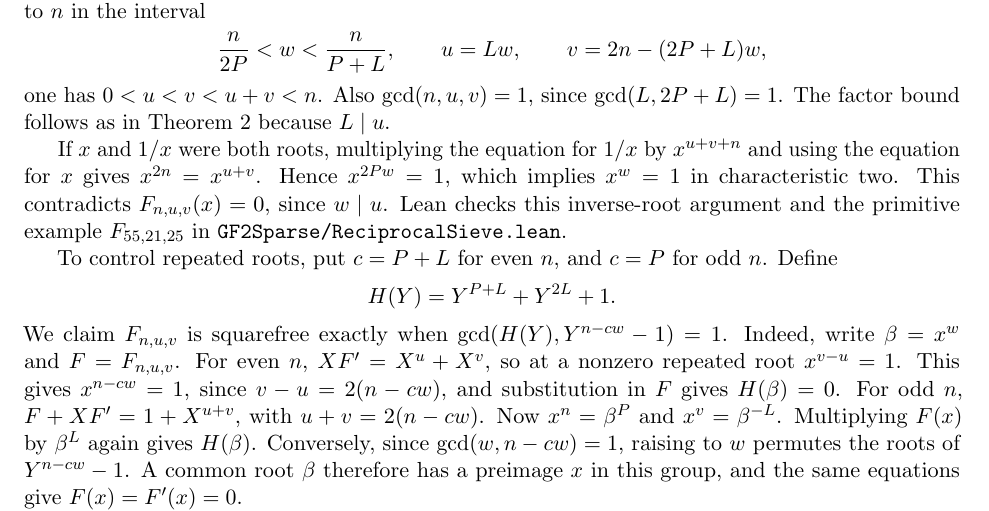
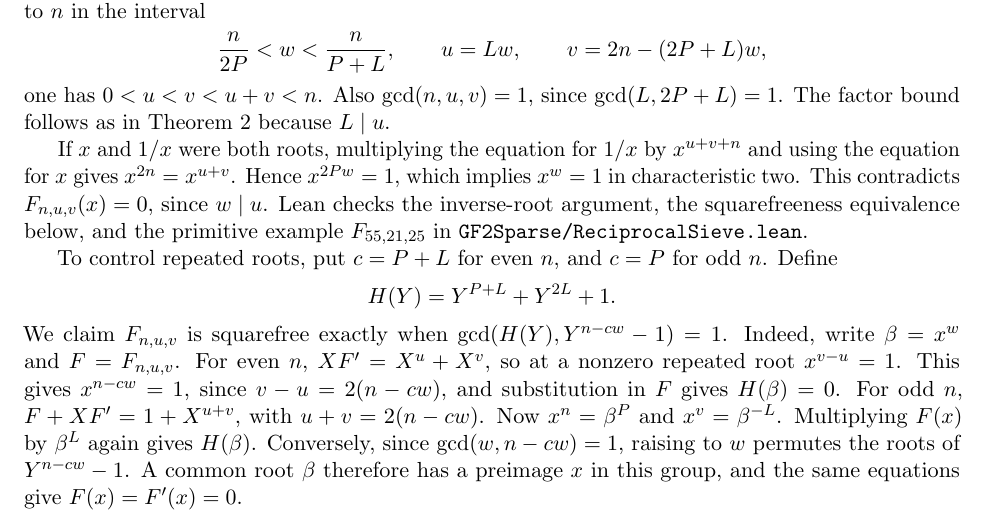
Before and after one commit to rudi-cilibrasi/gf2fun, a LaTeX document (results.tex): part of page 12 of 13, cut so that both start at the same text. Compiled offline with pdfLaTeX.

Commit message:
Formalize the fixed-degree squarefreeness test for the reciprocal sieve

```diff
--- a/results.tex
+++ b/results.tex
@@ -863,8 +863,8 @@ If \(x\) and \(1/x\) were both roots, multiplying the equation
 for \(1/x\) by \(x^{u+v+n}\) and using the equation for \(x\) gives
 \(x^{2n}=x^{u+v}\). Hence \(x^{2Pw}=1\), which implies \(x^w=1\)
 in characteristic two. This contradicts \(F_{n,u,v}(x)=0\),
-since \(w\mid u\). Lean checks this inverse-root argument and the
-primitive example \(F_{55,21,25}\) in \texttt{GF2Sparse/ReciprocalSieve.lean}.
+since \(w\mid u\). Lean checks the inverse-root argument, the
+squarefreeness equivalence below, and the primitive example \(F_{55,21,25}\) in \texttt{GF2Sparse/ReciprocalSieve.lean}.
 
 To control repeated roots, put \(c=P+L\) for even \(n\), and \(c=P\)
 for odd \(n\). Define
```
Also changed, not shown: README.md, results.pdf, 1 other file.
